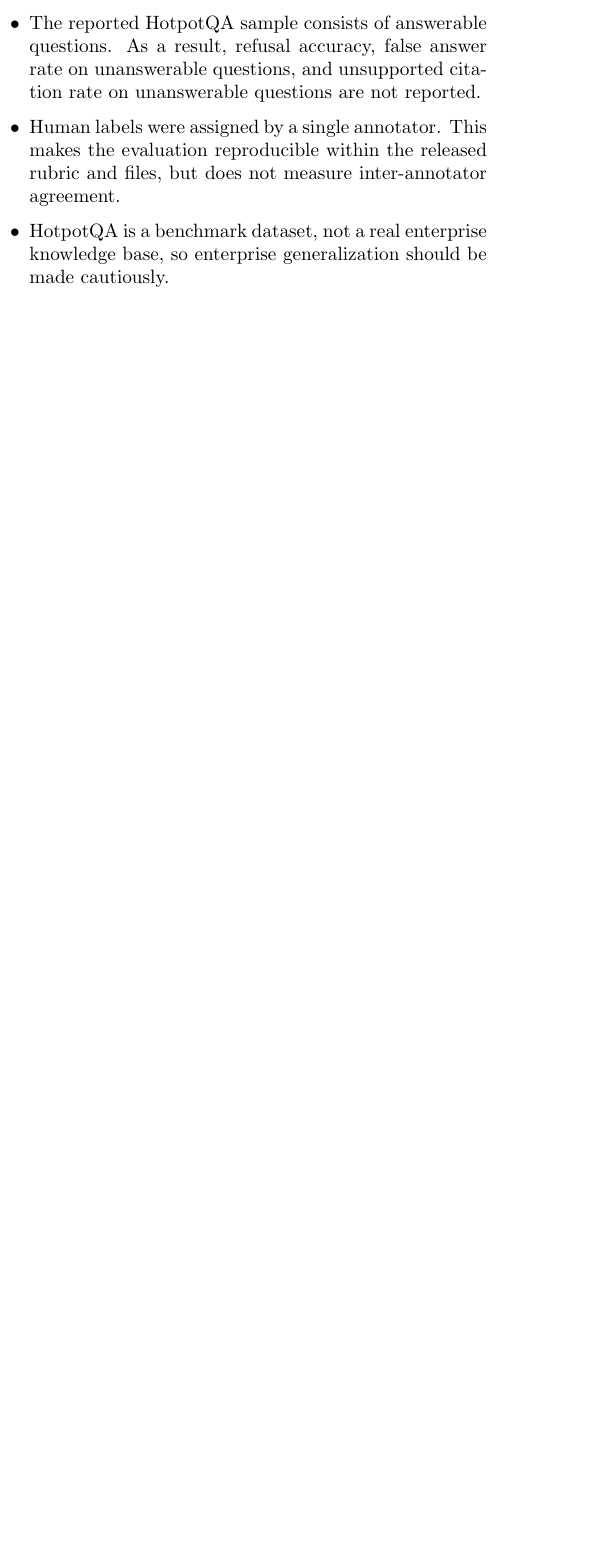
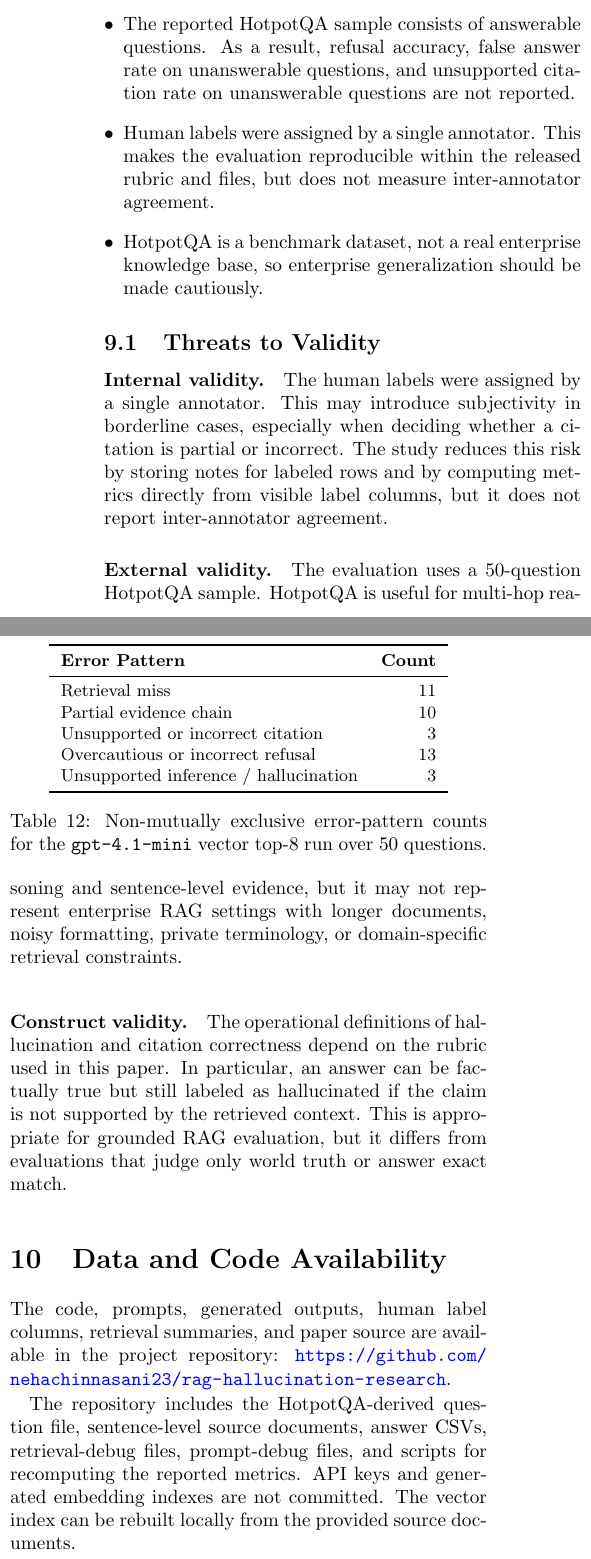
Before and after one commit to nehachinnasani23/rag-hallucination-research, a LaTeX paper (paper/main.tex): part of one column of page 8 of 9 before the commit and two parts of the columns of page 9 of 10 after it, the two joined at a grey line, cut so that both start at the same text, the shorter picture padded with empty space. Compiled offline with pdfLaTeX.

Commit message:
Address submission readiness paper fixes

```diff
--- a/paper/main.tex
+++ b/paper/main.tex
@@ -537,4 +537,18 @@
 \paragraph{Unsupported inference.}
 In a small number of cases, the model supplied a correct answer using a fact not actually supported by the retrieved context. These cases were labeled as hallucinations because the answer was not grounded in the provided evidence.
 
-The current study records qualitative notes for wrong and partial answers. These notes support the error categories above, but the paper reports the taxonomy qualitatively rather than as a separate count table.
+\begin{table}[t]
+\centering
+\small
+\begin{tabular}{lr}
+\toprule
+\textbf{Error Pattern} & \textbf{Count} \\
+\midrule
+Retrieval miss & 11 \\
+Partial evidence chain & 10 \\
+Unsupported or incorrect citation & 3 \\
+Overcautious or incorrect refusal & 13 \\
+Unsupported inference / hallucination & 3 \\
+\bottomrule
+\end{tabular}
+\caption{Non-mutually exclusive error-pattern counts for the \texttt{gpt-4.1-mini} vector top-8 run over 50 questions.}
@@ -559,6 +577,24 @@
     \item Human labels were assigned by a single annotator. This makes the evaluation reproducible within the released rubric and files, but does not measure inter-annotator agreement.
     \item HotpotQA is a benchmark dataset, not a real enterprise knowledge base, so enterprise generalization should be made cautiously.
 \end{itemize}
+
+\subsection{Threats to Validity}
+
+\paragraph{Internal validity.}
+The human labels were assigned by a single annotator. This may introduce subjectivity in borderline cases, especially when deciding whether a citation is partial or incorrect. The study reduces this risk by storing notes for labeled rows and by computing metrics directly from visible label columns, but it does not report inter-annotator agreement.
+
+\paragraph{External validity.}
+The evaluation uses a 50-question HotpotQA sample. HotpotQA is useful for multi-hop reasoning and sentence-level evidence, but it may not represent enterprise RAG settings with longer documents, noisy formatting, private terminology, or domain-specific retrieval constraints.
+
+\paragraph{Construct validity.}
+The operational definitions of hallucination and citation correctness depend on the rubric used in this paper. In particular, an answer can be factually true but still labeled as hallucinated if the claim is not supported by the retrieved context. This is appropriate for grounded RAG evaluation, but it differs from evaluations that judge only world truth or answer exact match.
+
+\section{Data and Code Availability}
+
+The code, prompts, generated outputs, human label columns, retrieval summaries, and paper source are available in the project repository:
+\url{https://github.com/nehachinnasani23/rag-hallucination-research}.
+
+The repository includes the HotpotQA-derived question file, sentence-level source documents, answer CSVs, retrieval-debug files, prompt-debug files, and scripts for recomputing the reported metrics. API keys and generated embedding indexes are not committed. The vector index can be rebuilt locally from the provided source documents.
 
 \section{Conclusion}
 
```
Also changed, not shown: paper/main.tex (18 more changed lines).
